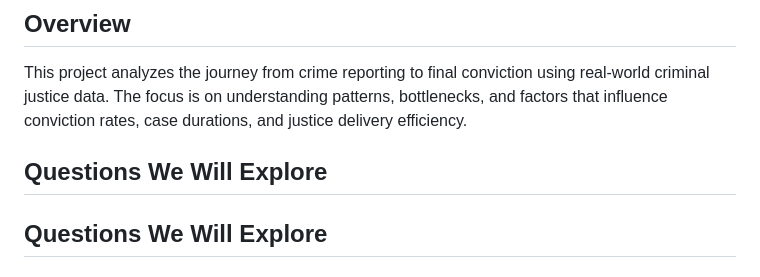
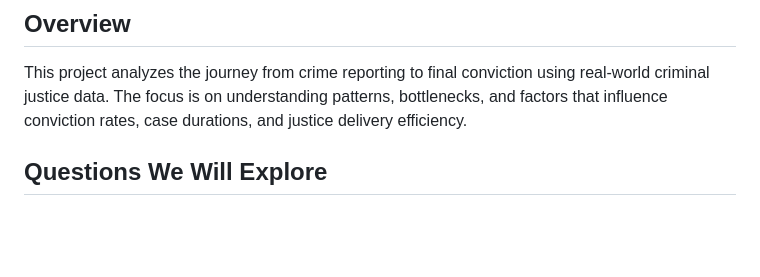
Before and after one commit to anmolsriwastava/crime-to-conviction-analysis, a Markdown page: README.md, the part around the change. GitHub-like rendering; blank space fills up the shorter version.

```diff
--- a/README.md
+++ b/README.md
@@ -5,8 +5,6 @@
 ## Overview
 
 This project analyzes the journey from crime reporting to final conviction using real-world criminal justice data. The focus is on understanding patterns, bottlenecks, and factors that influence conviction rates, case durations, and justice delivery efficiency.
-
-## Questions We Will Explore
 
 ## Questions We Will Explore
 
```
